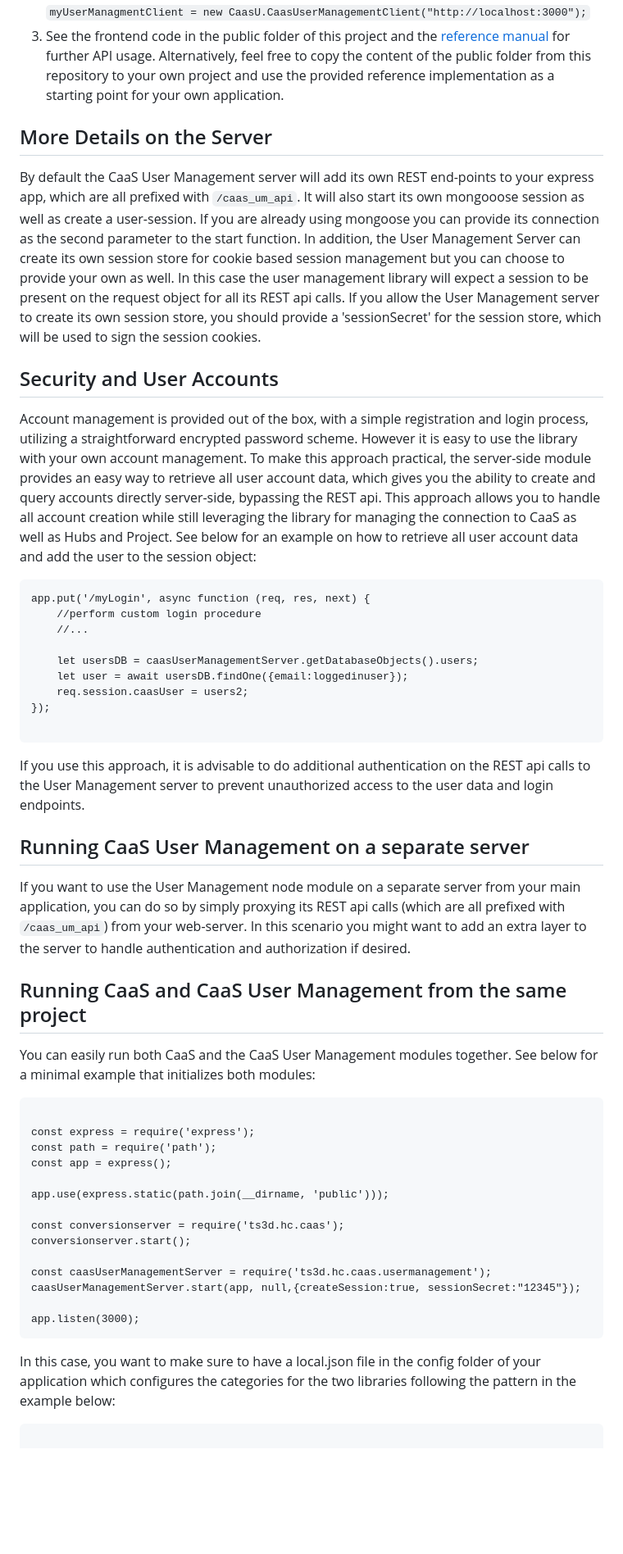
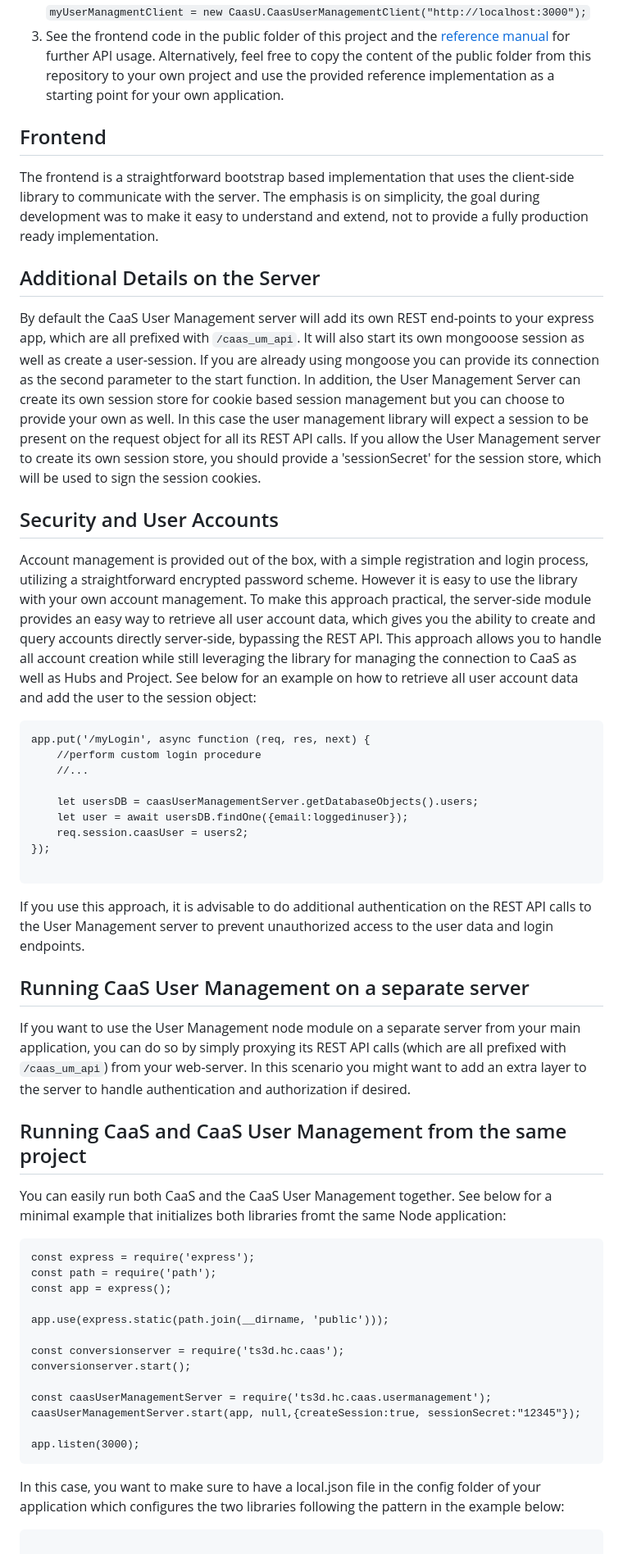
Before and after one commit to techsoft3d/hc-caas-usermanagement, a Markdown page: README.md, the part around one of its changes. Shown at 82% size. GitHub-like rendering; blank space fills up the shorter version.

Commit message:
more readme tweaks

````diff
--- a/README.md
+++ b/README.md
@@ -81,11 +81,16 @@ app.listen(3000);
 ` myUserManagmentClient = new CaasU.CaasUserManagementClient("http://localhost:3000"); `
 3. See the frontend code in the public folder of this project and the [reference manual](https://techsoft3d.github.io/hc-caas-usermanagement/CaasUserManagementClient.html) for further API usage. Alternatively, feel free to copy the content of the public folder from this repository to your own project and use the provided reference implementation as a starting point for your own application.
 
-## More Details on the Server
-By default the CaaS User Management server will add its own REST end-points to your express app, which are all prefixed with `/caas_um_api`. It will also start its own mongooose session as well as create a user-session. If you are already using mongoose you can provide its connection as the second parameter to the start function. In addition, the User Management Server can create its own session store for cookie based session management but you can choose to provide your own as well. In this case the user management library will expect a session to be present on the request object for all its REST api calls. If you allow the User Management server to create its own session store, you should provide a 'sessionSecret' for the session store, which will be used to sign the session cookies.
+
+## Frontend
+The frontend is a straightforward bootstrap based implementation that uses the client-side library to communicate with the server. The emphasis is on simplicity, the goal during development was to make it easy to understand and extend, not to provide a fully production ready implementation.
+
+## Additional Details on the Server
+By default the CaaS User Management server will add its own REST end-points to your express app, which are all prefixed with `/caas_um_api`. It will also start its own mongooose session as well as create a user-session. If you are already using mongoose you can provide its connection as the second parameter to the start function. In addition, the User Management Server can create its own session store for cookie based session management but you can choose to provide your own as well. In this case the user management library will expect a session to be present on the request object for all its REST API calls. If you allow the User Management server to create its own session store, you should provide a 'sessionSecret' for the session store, which will be used to sign the session cookies.
+
 
 ## Security and User Accounts
-Account management is provided out of the box, with a simple registration and login process, utilizing a straightforward encrypted password scheme. However it is easy to use the library with your own account management. To make this approach practical, the server-side module provides an easy way to retrieve all user account data, which gives you the ability to create and query accounts directly server-side, bypassing the REST api. This approach allows you to handle all account creation while still leveraging the library for managing the connection to CaaS as well as Hubs and Project. See below for an example on how to retrieve all user account data and add the user to the session object:
+Account management is provided out of the box, with a simple registration and login process, utilizing a straightforward encrypted password scheme. However it is easy to use the library with your own account management. To make this approach practical, the server-side module provides an easy way to retrieve all user account data, which gives you the ability to create and query accounts directly server-side, bypassing the REST API. This approach allows you to handle all account creation while still leveraging the library for managing the connection to CaaS as well as Hubs and Project. See below for an example on how to retrieve all user account data and add the user to the session object:
 
 ```
 app.put('/myLogin', async function (req, res, next) {
@@ -99,16 +104,16 @@ app.put('/myLogin', async function (req, res, next) {
 
 ```
 
-If you use this approach, it is advisable to do additional authentication on the REST api calls to the User Management server to prevent unauthorized access to the user data and login endpoints.
+If you use this approach, it is advisable to do additional authentication on the REST API calls to the User Management server to prevent unauthorized access to the user data and login endpoints.
 
 
 ## Running CaaS User Management on a separate server
-If you want to use the User Management node module on a separate server from your main application, you can do so by simply proxying its REST api calls (which are all prefixed with `/caas_um_api`)  from your web-server. In this scenario you might want to add an extra layer to the server to handle authentication and authorization if desired.
+If you want to use the User Management node module on a separate server from your main application, you can do so by simply proxying its REST API calls (which are all prefixed with `/caas_um_api`)  from your web-server. In this scenario you might want to add an extra layer to the server to handle authentication and authorization if desired.
 
 ## Running CaaS and CaaS User Management from the same project
-You can easily run both CaaS and the CaaS User Management modules together. See below for a minimal example that initializes both modules:
+You can easily run both CaaS and the CaaS User Management together. See below for a minimal example that initializes both libraries fromt the same Node application:
+
 ```
-
 const express = require('express');
 const path = require('path');
 const app = express();
@@ -124,7 +129,7 @@ caasUserManagementServer.start(app, null,{createSession:true, sessionSecret:"123
 app.listen(3000);
 ```
 
-In this case, you want to make sure to have a local.json file in the config folder of your application which configures the categories for the two libraries following the pattern in the example below:
+In this case, you want to make sure to have a local.json file in the config folder of your application which configures the two libraries following the pattern in the example below:
 
 ```json
 
````
Also changed, not shown: other parts of README.md (+4 -4 lines).
